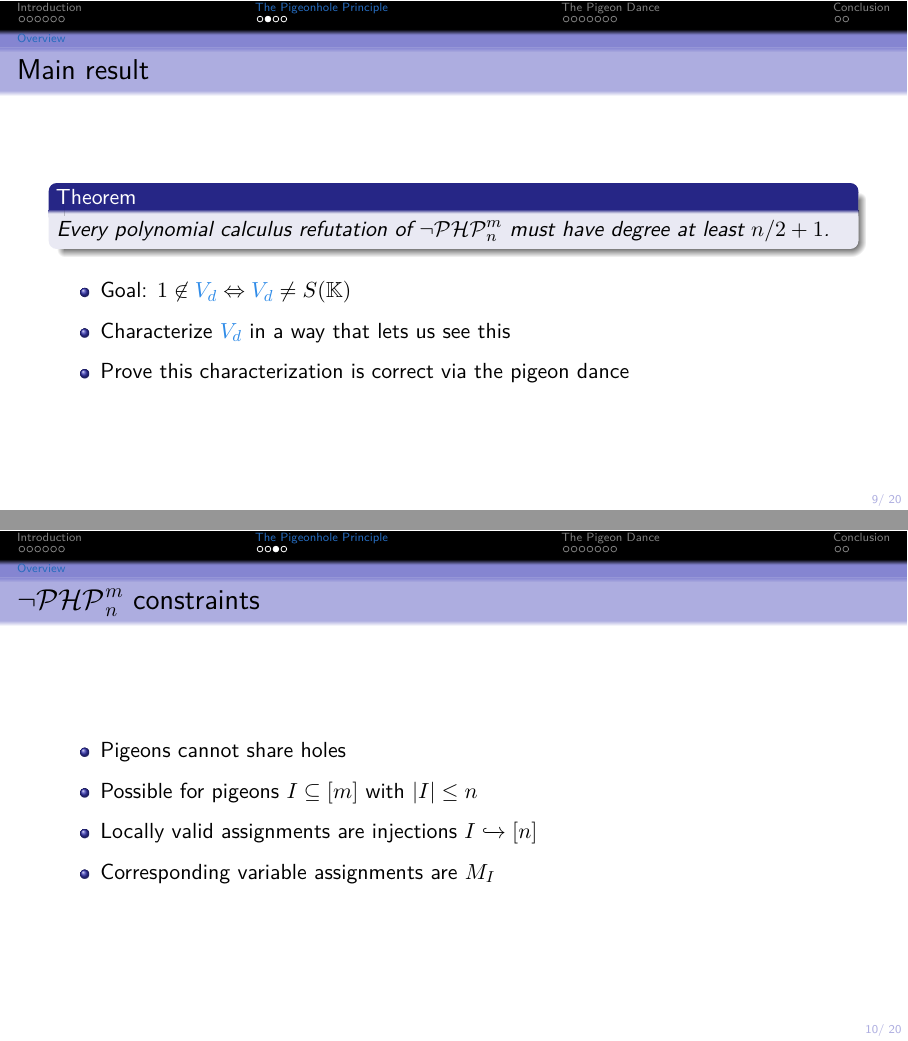
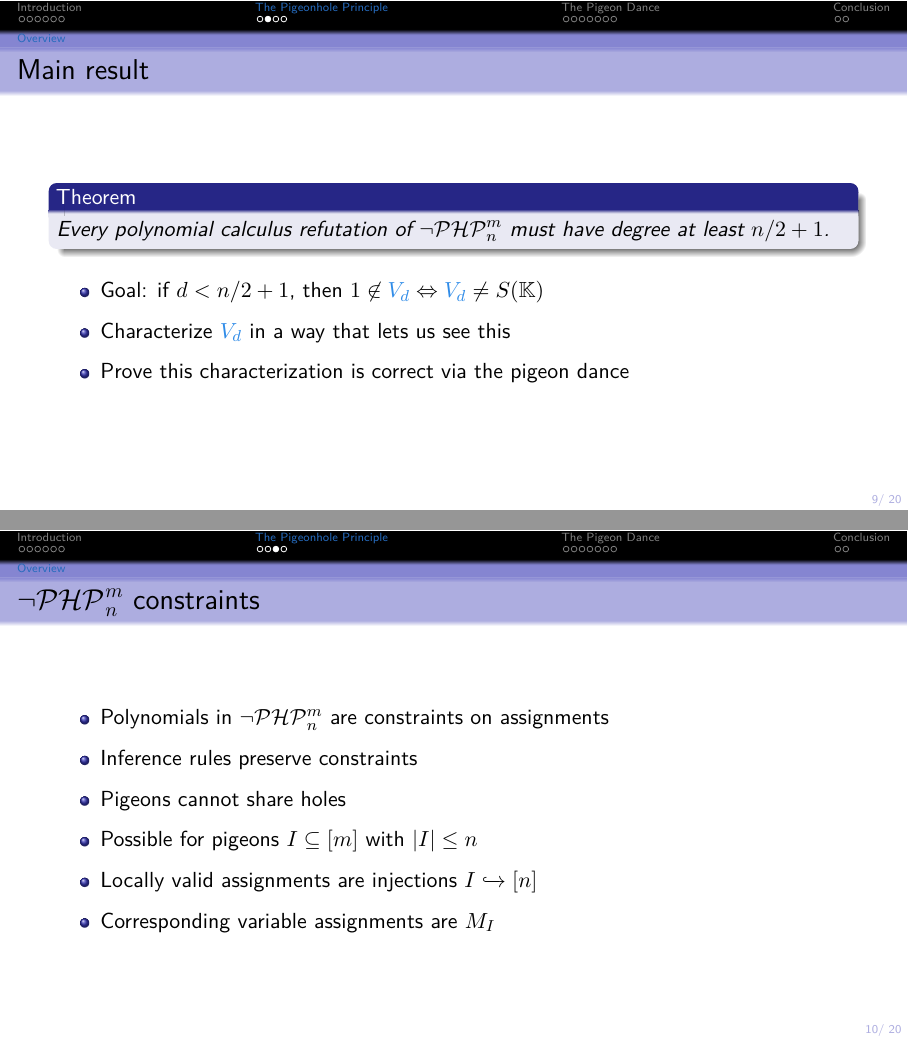
Before and after one commit to ImogenBits/proof-comp, LaTeX slides (slides.tex): pages 37 and 42 of 86 before the commit and pages 36 and 42 of 86 after it, joined at a grey line. Compiled offline with pdfLaTeX.

```diff
--- a/slides.tex
+++ b/slides.tex
@@ -160,7 +159,7 @@
         Every polynomial calculus refutation of \PHP must have degree at least $n/2 + 1$.
     \end{theorem}
     \begin{itemize}[<+->]
-        \item Goal: $1 \not\in \textcolor{Vcol}{V_d} \Leftrightarrow \textcolor{Vcol}{V_d} \neq S(\KK)$
+        \item Goal: if $d < n/2 + 1$, then $1 \not\in \textcolor{Vcol}{V_d} \Leftrightarrow \textcolor{Vcol}{V_d} \neq S(\KK)$
         \item Characterize $\textcolor{Vcol}{V_d}$ in a way that lets us see this
         \item Prove this characterization is correct via the pigeon dance
     \end{itemize}
@@ -171,4 +169,6 @@
     \begin{itemize}[<+->]
+        \item Polynomials in \PHP are constraints on assignments
+        \item Inference rules preserve constraints
         \item Pigeons cannot share holes
         \item Possible for pigeons $I \subseteq [m]$ with $|I| \leq n$
         \item Locally valid assignments are injections $I \tomono [n]$
```
Also changed, not shown: slides.pdf, slides.tex (2 more changed lines).
